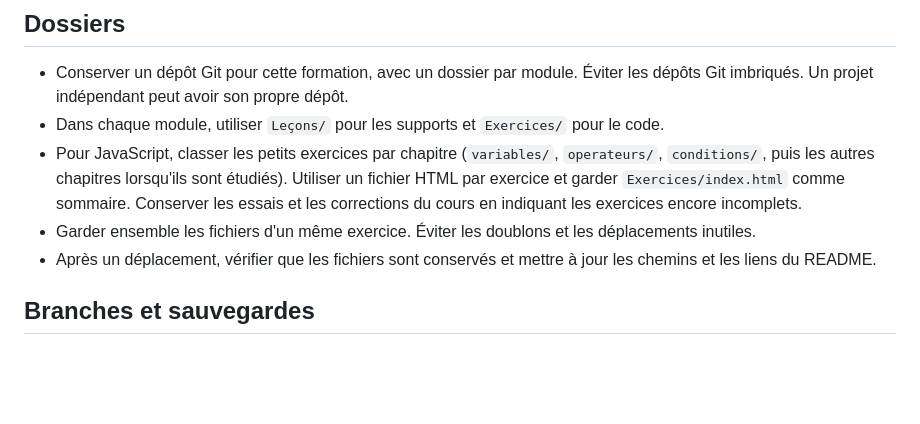
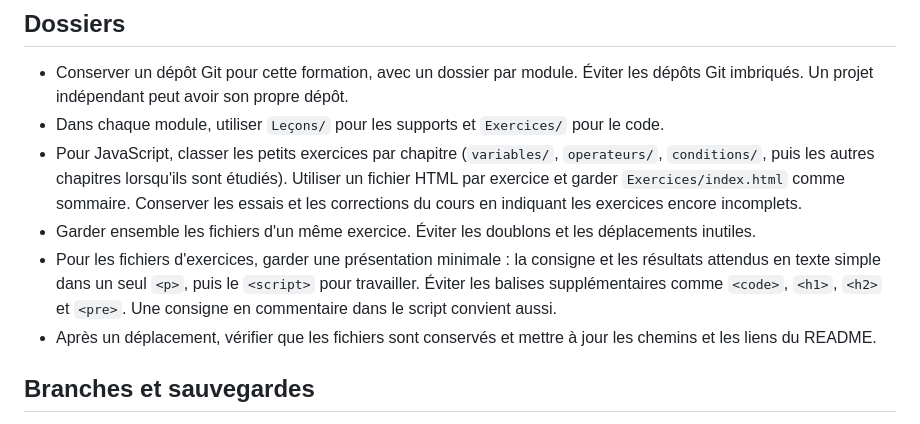
Before and after one commit to E-Zhaki/formation-developpeur-ia, a Markdown page: AGENTS.md, the part around the change. Drawn GitHub-style; blank space fills up the shorter version.

Commit message:
docs: preciser le format des consignes d'exercices

```diff
--- a/AGENTS.md
+++ b/AGENTS.md
@@ -8,6 +8,7 @@ Ces consignes reprennent les préférences de Zhaki pour ce projet.
 - Dans chaque module, utiliser `Leçons/` pour les supports et `Exercices/` pour le code.
 - Pour JavaScript, classer les petits exercices par chapitre (`variables/`, `operateurs/`, `conditions/`, puis les autres chapitres lorsqu'ils sont étudiés). Utiliser un fichier HTML par exercice et garder `Exercices/index.html` comme sommaire. Conserver les essais et les corrections du cours en indiquant les exercices encore incomplets.
 - Garder ensemble les fichiers d'un même exercice. Éviter les doublons et les déplacements inutiles.
+- Pour les fichiers d'exercices, garder une présentation minimale : la consigne et les résultats attendus en texte simple dans un seul `<p>`, puis le `<script>` pour travailler. Éviter les balises supplémentaires comme `<code>`, `<h1>`, `<h2>` et `<pre>`. Une consigne en commentaire dans le script convient aussi.
 - Après un déplacement, vérifier que les fichiers sont conservés et mettre à jour les chemins et les liens du README.
 
 ## Branches et sauvegardes
```
